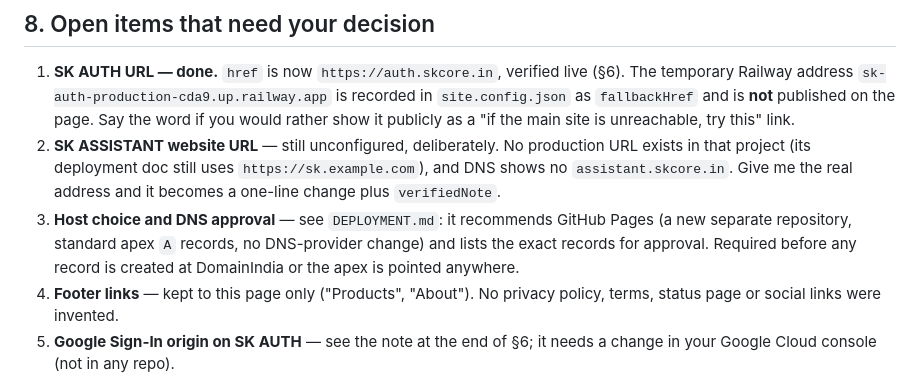
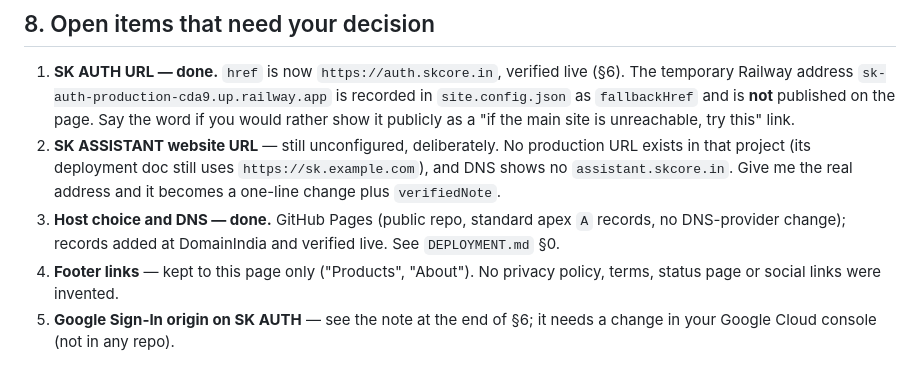
Before and after one commit to sk-developer-creator/sk-core, a Markdown page: README.md, the part around one of its changes. Rendered like a GitHub page.

```diff
--- a/README.md
+++ b/README.md
@@ -223,10 +226,8 @@ temporarily.
    in that project (its deployment doc still uses `https://sk.example.com`), and DNS shows no
    `assistant.skcore.in`. Give me the real address and it becomes a one-line change plus
    `verifiedNote`.
-3. **Host choice and DNS approval** — see `DEPLOYMENT.md`: it recommends GitHub Pages (a new
-   separate repository, standard apex `A` records, no DNS-provider change) and lists the exact
-   records for approval. Required before any record is created at DomainIndia or the apex is
-   pointed anywhere.
+3. **Host choice and DNS — done.** GitHub Pages (public repo, standard apex `A` records, no
+   DNS-provider change); records added at DomainIndia and verified live. See `DEPLOYMENT.md` §0.
 4. **Footer links** — kept to this page only ("Products", "About"). No privacy policy, terms,
    status page or social links were invented.
 5. **Google Sign-In origin on SK AUTH** — see the note at the end of §6; it needs a change in
```
Also changed, not shown: other parts of README.md (+16 -13 lines), DEPLOYMENT.md (+61 -21 lines).
